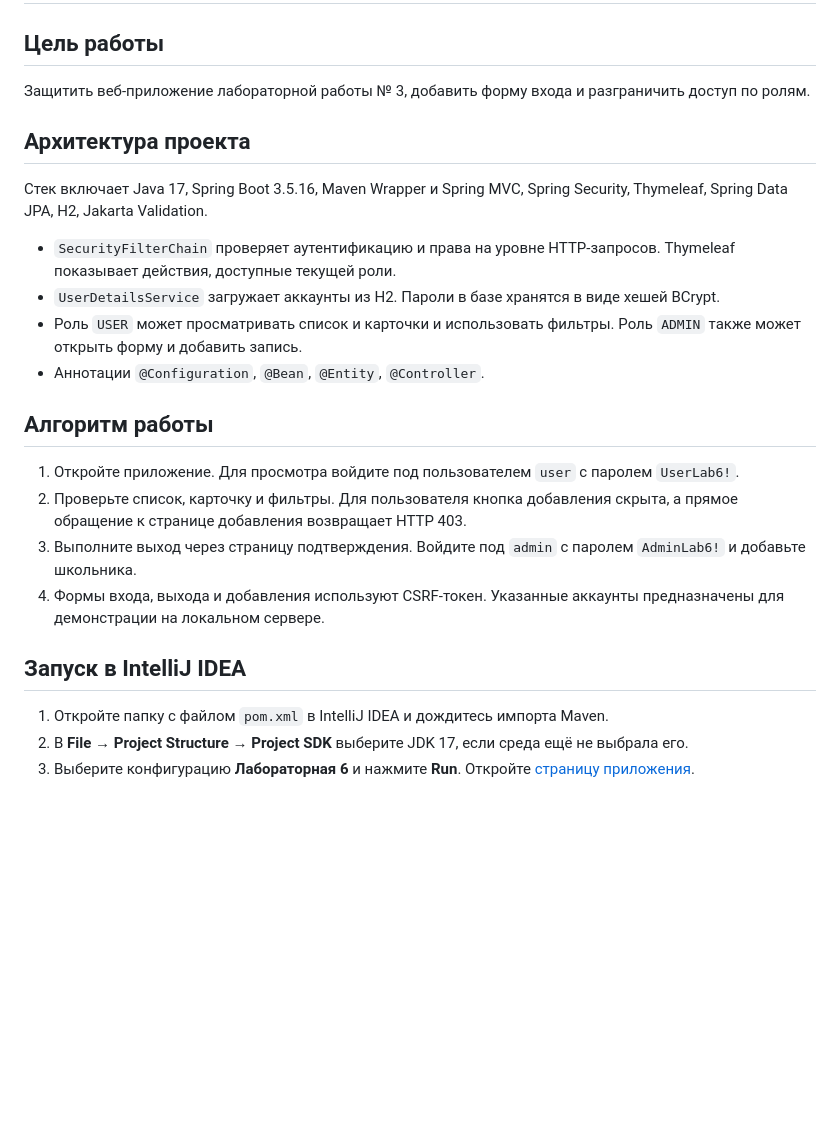
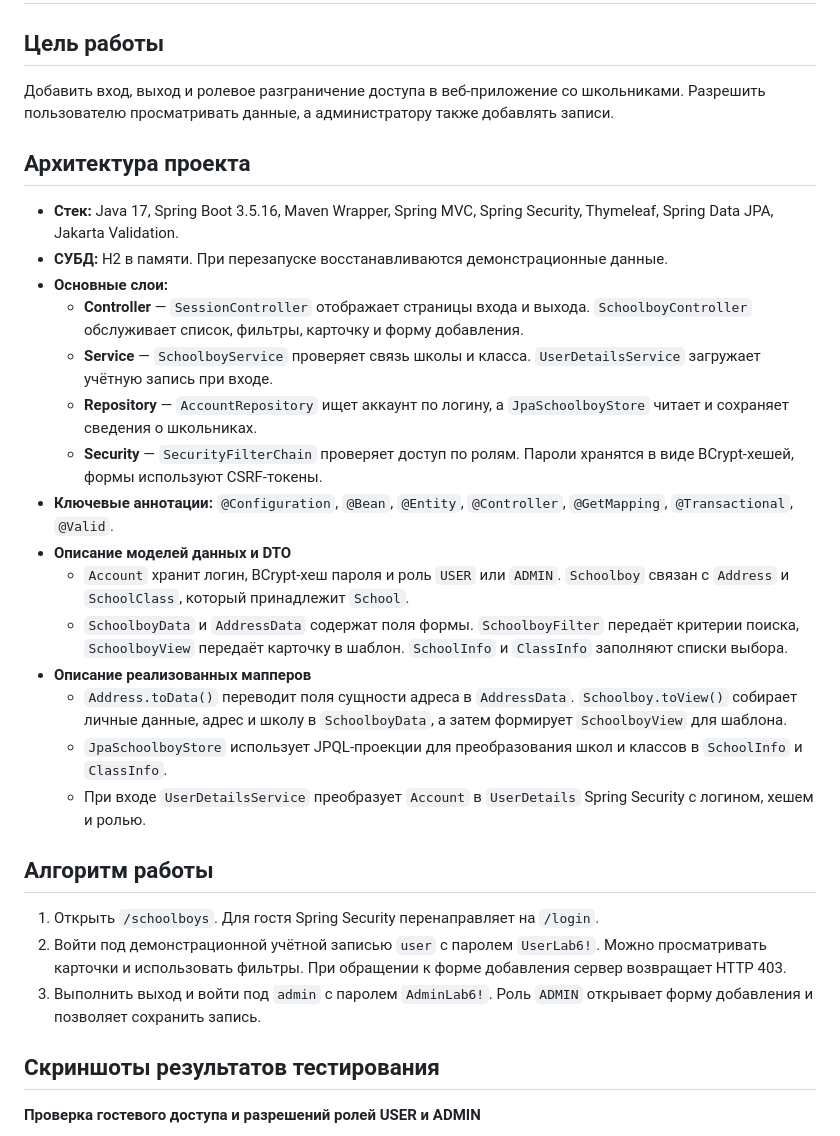
Before and after one commit to AbdullaArzimurotov/rkp-lab6, a Markdown page: README.md, the part around one of its changes. Rendered like a GitHub page; blank space fills up the shorter version.

Commit message:
Оформить отчёт по требованиям курса

```diff
--- a/README.md
+++ b/README.md
@@ -2,27 +2,33 @@
 
 ## Цель работы
 
-Защитить веб-приложение лабораторной работы № 3, добавить форму входа и разграничить доступ по ролям.
+Добавить вход, выход и ролевое разграничение доступа в веб-приложение со школьниками. Разрешить пользователю просматривать данные, а администратору также добавлять записи.
 
 ## Архитектура проекта
 
-Стек включает Java 17, Spring Boot 3.5.16, Maven Wrapper и Spring MVC, Spring Security, Thymeleaf, Spring Data JPA, H2, Jakarta Validation.
-
-- `SecurityFilterChain` проверяет аутентификацию и права на уровне HTTP-запросов. Thymeleaf показывает действия, доступные текущей роли.
-- `UserDetailsService` загружает аккаунты из H2. Пароли в базе хранятся в виде хешей BCrypt.
-- Роль `USER` может просматривать список и карточки и использовать фильтры. Роль `ADMIN` также может открыть форму и добавить запись.
-- Аннотации `@Configuration`, `@Bean`, `@Entity`, `@Controller`.
+- **Стек:** Java 17, Spring Boot 3.5.16, Maven Wrapper, Spring MVC, Spring Security, Thymeleaf, Spring Data JPA, Jakarta Validation.
+- **СУБД:** H2 в памяти. При перезапуске восстанавливаются демонстрационные данные.
+- **Основные слои:**
+  - **Controller** — `SessionController` отображает страницы входа и выхода. `SchoolboyController` обслуживает список, фильтры, карточку и форму добавления.
+  - **Service** — `SchoolboyService` проверяет связь школы и класса. `UserDetailsService` загружает учётную запись при входе.
+  - **Repository** — `AccountRepository` ищет аккаунт по логину, а `JpaSchoolboyStore` читает и сохраняет сведения о школьниках.
+  - **Security** — `SecurityFilterChain` проверяет доступ по ролям. Пароли хранятся в виде BCrypt-хешей, формы используют CSRF-токены.
+- **Ключевые аннотации:** `@Configuration`, `@Bean`, `@Entity`, `@Controller`, `@GetMapping`, `@Transactional`, `@Valid`.
+- **Описание моделей данных и DTO**
+  - `Account` хранит логин, BCrypt-хеш пароля и роль `USER` или `ADMIN`. `Schoolboy` связан с `Address` и `SchoolClass`, который принадлежит `School`.
+  - `SchoolboyData` и `AddressData` содержат поля формы. `SchoolboyFilter` передаёт критерии поиска, `SchoolboyView` передаёт карточку в шаблон. `SchoolInfo` и `ClassInfo` заполняют списки выбора.
+- **Описание реализованных мапперов**
+  - `Address.toData()` переводит поля сущности адреса в `AddressData`. `Schoolboy.toView()` собирает личные данные, адрес и школу в `SchoolboyData`, а затем формирует `SchoolboyView` для шаблона.
+  - `JpaSchoolboyStore` использует JPQL-проекции для преобразования школ и классов в `SchoolInfo` и `ClassInfo`.
+  - При входе `UserDetailsService` преобразует `Account` в `UserDetails` Spring Security с логином, хешем и ролью.
 
 ## Алгоритм работы
 
-1. Откройте приложение. Для просмотра войдите под пользователем `user` с паролем `UserLab6!`.
-2. Проверьте список, карточку и фильтры. Для пользователя кнопка добавления скрыта, а прямое обращение к странице добавления возвращает HTTP 403.
-3. Выполните выход через страницу подтверждения. Войдите под `admin` с паролем `AdminLab6!` и добавьте школьника.
-4. Формы входа, выхода и добавления используют CSRF-токен. Указанные аккаунты предназначены для демонстрации на локальном сервере.
+1. Открыть `/schoolboys`. Для гостя Spring Security перенаправляет на `/login`.
+2. Войти под демонстрационной учётной записью `user` с паролем `UserLab6!`. Можно просматривать карточки и использовать фильтры. При обращении к форме добавления сервер возвращает HTTP 403.
+3. Выполнить выход и войти под `admin` с паролем `AdminLab6!`. Роль `ADMIN` открывает форму добавления и позволяет сохранить запись.
 
-## Запуск в IntelliJ IDEA
+## Скриншоты результатов тестирования
 
-1. Откройте папку с файлом `pom.xml` в IntelliJ IDEA и дождитесь импорта Maven.
-2. В **File → Project Structure → Project SDK** выберите JDK 17, если среда ещё не выбрала его.
-3. Выберите конфигурацию **Лабораторная 6** и нажмите **Run**. Откройте [страницу приложения](http://127.0.0.1:8086/schoolboys).
+**Проверка гостевого доступа и разрешений ролей USER и ADMIN**
 
```
Also changed, not shown: other parts of README.md (+1 -21 lines), docs/screenshots/curl.png (added).
